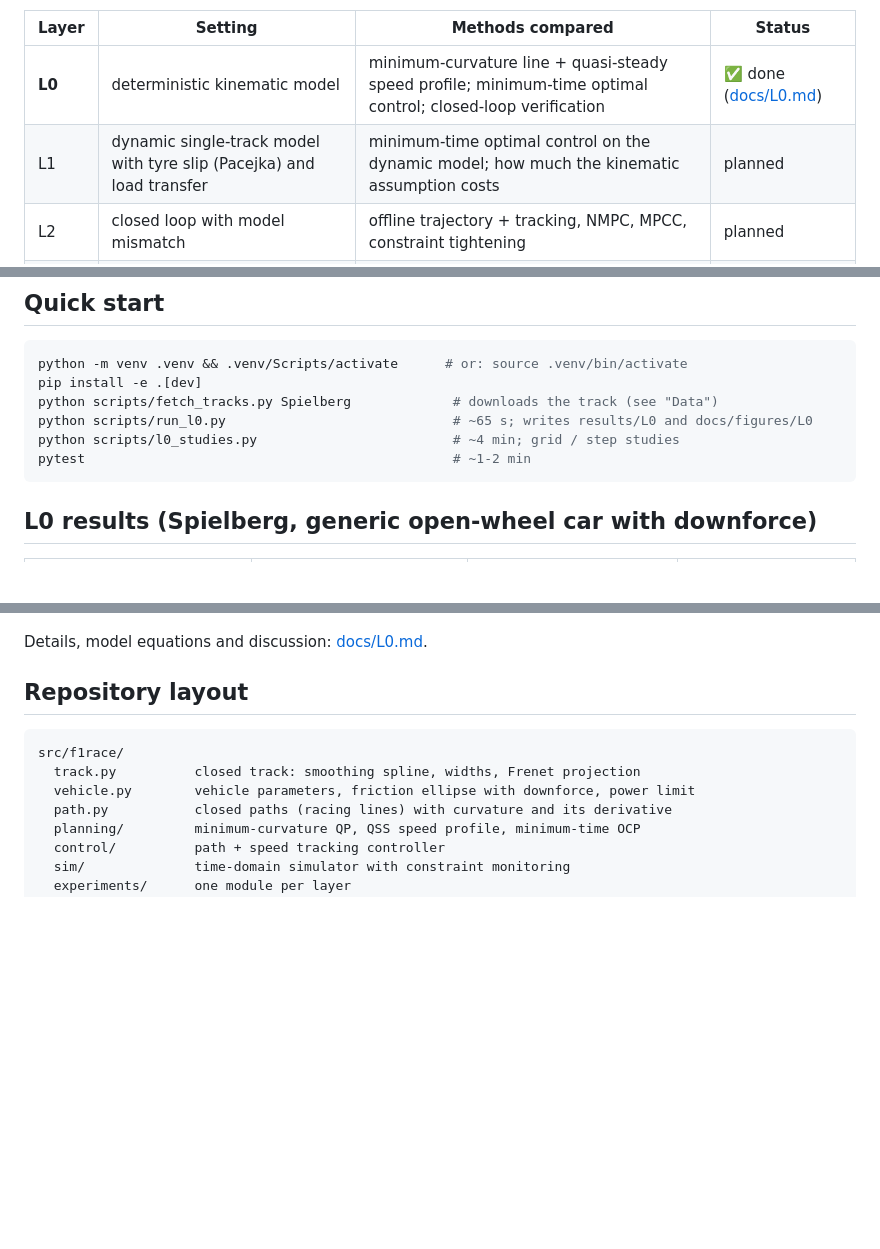
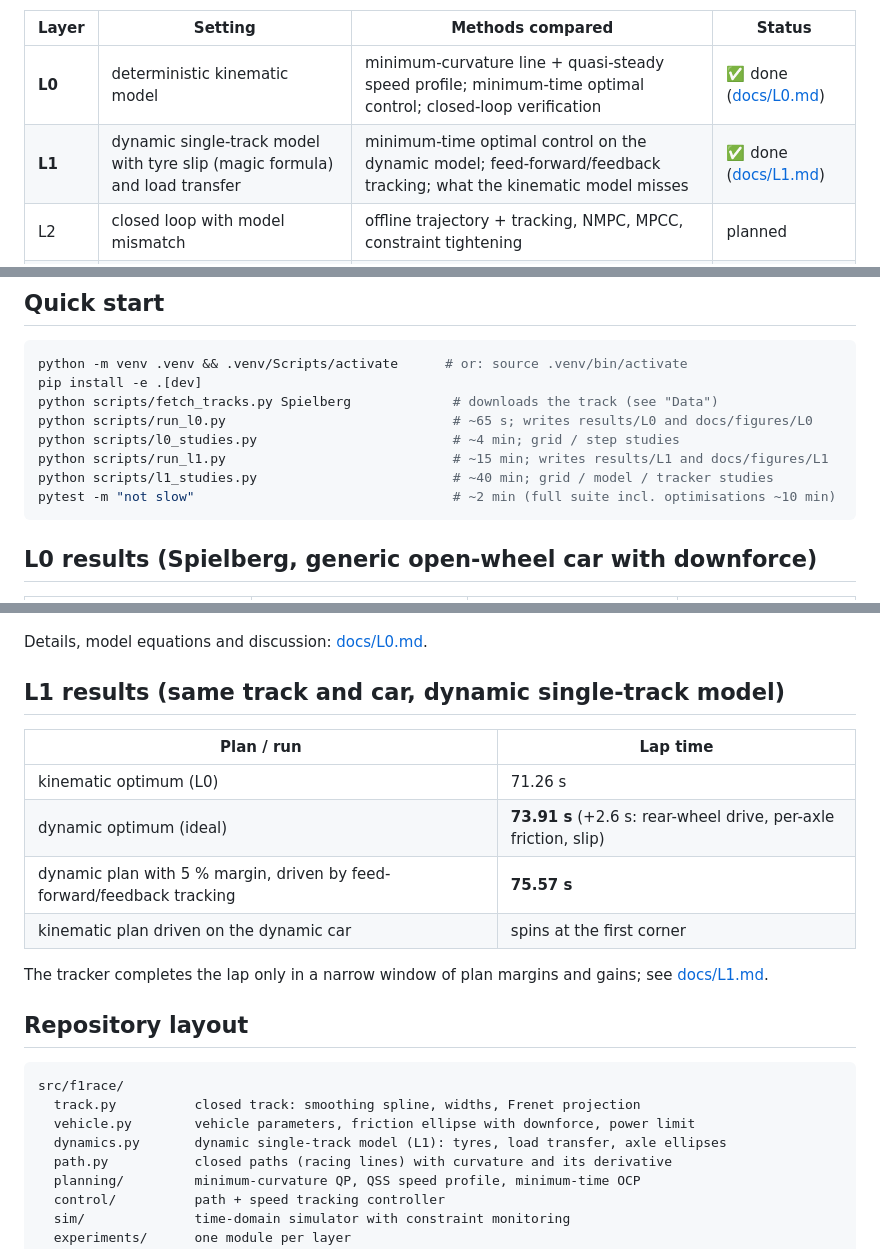
Before and after one commit to yuanche-auto/F1-Race, a Markdown page: README.md, 3 parts joined by grey strips. Drawn GitHub-style; blank space fills up the shorter version.

````diff
--- a/README.md
+++ b/README.md
@@ -7,7 +7,7 @@ compares several solution methods on the same problem:
 | Layer | Setting | Methods compared | Status |
 |---|---|---|---|
 | **L0** | deterministic kinematic model | minimum-curvature line + quasi-steady speed profile; minimum-time optimal control; closed-loop verification | ✅ done ([docs/L0.md](docs/L0.md)) |
-| L1 | dynamic single-track model with tyre slip (Pacejka) and load transfer | minimum-time optimal control on the dynamic model; how much the kinematic assumption costs | planned |
+| **L1** | dynamic single-track model with tyre slip (magic formula) and load transfer | minimum-time optimal control on the dynamic model; feed-forward/feedback tracking; what the kinematic model misses | ✅ done ([docs/L1.md](docs/L1.md)) |
 | L2 | closed loop with model mismatch | offline trajectory + tracking, NMPC, MPCC, constraint tightening | planned |
 | L3 | stochastic disturbances | stochastic MPC (chance constraints), scenario MPC | planned |
 | L4 | learning and adaptation | online parameter estimation + adaptive MPC, Gaussian-process residual models, learning MPC | planned |
@@ -24,7 +24,9 @@ pip install -e .[dev]
 python scripts/fetch_tracks.py Spielberg             # downloads the track (see "Data")
 python scripts/run_l0.py                             # ~65 s; writes results/L0 and docs/figures/L0
 python scripts/l0_studies.py                         # ~4 min; grid / step studies
-pytest                                               # ~1-2 min
+python scripts/run_l1.py                             # ~15 min; writes results/L1 and docs/figures/L1
+python scripts/l1_studies.py                         # ~40 min; grid / model / tracker studies
+pytest -m "not slow"                                 # ~2 min (full suite incl. optimisations ~10 min)
 ```
 
 ## L0 results (Spielberg, generic open-wheel car with downforce)
@@ -43,12 +45,25 @@ loop stays within 99.5 % of the friction ellipse for control steps from 5 to
 
 Details, model equations and discussion: [docs/L0.md](docs/L0.md).
 
+## L1 results (same track and car, dynamic single-track model)
+
+| Plan / run | Lap time |
+|---|---|
+| kinematic optimum (L0) | 71.26 s |
+| dynamic optimum (ideal) | **73.91 s** (+2.6 s: rear-wheel drive, per-axle friction, slip) |
+| dynamic plan with 5 % margin, driven by feed-forward/feedback tracking | **75.57 s** |
+| kinematic plan driven on the dynamic car | spins at the first corner |
+
+The tracker completes the lap only in a narrow window of plan margins and gains;
+see [docs/L1.md](docs/L1.md).
+
 ## Repository layout
 
 ```
 src/f1race/
   track.py          closed track: smoothing spline, widths, Frenet projection
   vehicle.py        vehicle parameters, friction ellipse with downforce, power limit
+  dynamics.py       dynamic single-track model (L1): tyres, load transfer, axle ellipses
   path.py           closed paths (racing lines) with curvature and its derivative
   planning/         minimum-curvature QP, QSS speed profile, minimum-time OCP
   control/          path + speed tracking controller
````
Also changed, not shown: STATUS.md (+23 -5 lines), docs/L0.md (+9 -1 lines), docs/L1.md (added, +162 -0 lines), docs/figures/L1/closed_loop.png, docs/figures/L1/lines.png, docs/figures/L1/speed.png, docs/figures/L1/tyres.png, 9 other files.
